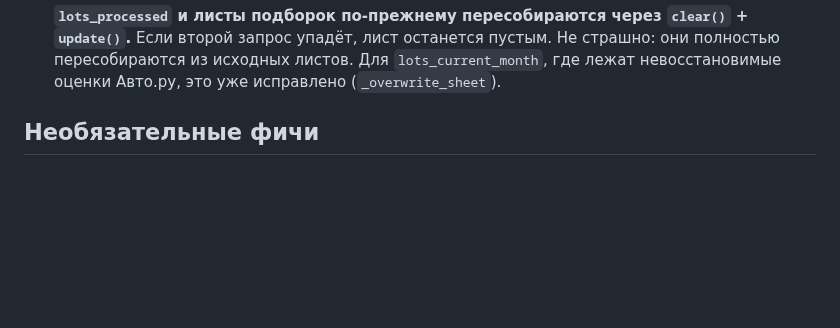
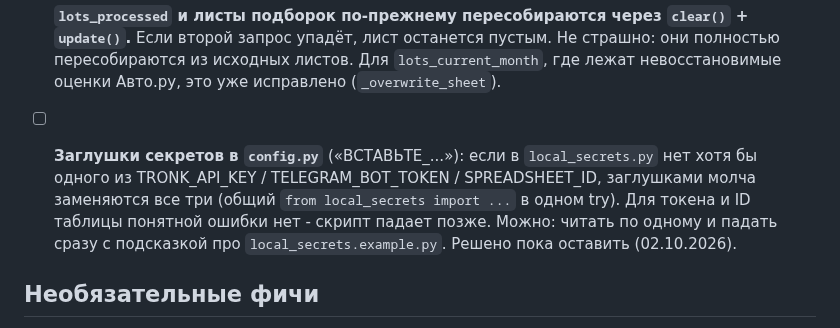
Before and after one commit to sc1msc/tradesparser, a Markdown page: TODO.md, the part around the change. Rendered like a GitHub page; blank space fills up the shorter version.

Commit message:
TODO: заглушки секретов в config.py - ловушка при неполном local_secrets.py
Co-Authored-By: Claude Opus 5.5 <noreply@anthropic.com>

```diff
--- a/TODO.md
+++ b/TODO.md
@@ -41,6 +41,12 @@
   Если второй запрос упадёт, лист останется пустым. Не страшно: они полностью пересобираются
   из исходных листов. Для `lots_current_month`, где лежат невосстановимые оценки Авто.ру,
   это уже исправлено (`_overwrite_sheet`).
+
+- [ ] **Заглушки секретов в `config.py`** («ВСТАВЬТЕ_...»): если в `local_secrets.py` нет хотя бы
+  одного из TRONK_API_KEY / TELEGRAM_BOT_TOKEN / SPREADSHEET_ID, заглушками молча заменяются все
+  три (общий `from local_secrets import ...` в одном try). Для токена и ID таблицы понятной ошибки
+  нет - скрипт падает позже. Можно: читать по одному и падать сразу с подсказкой про
+  `local_secrets.example.py`. Решено пока оставить (02.10.2026).
 
 ## Необязательные фичи
 
```
